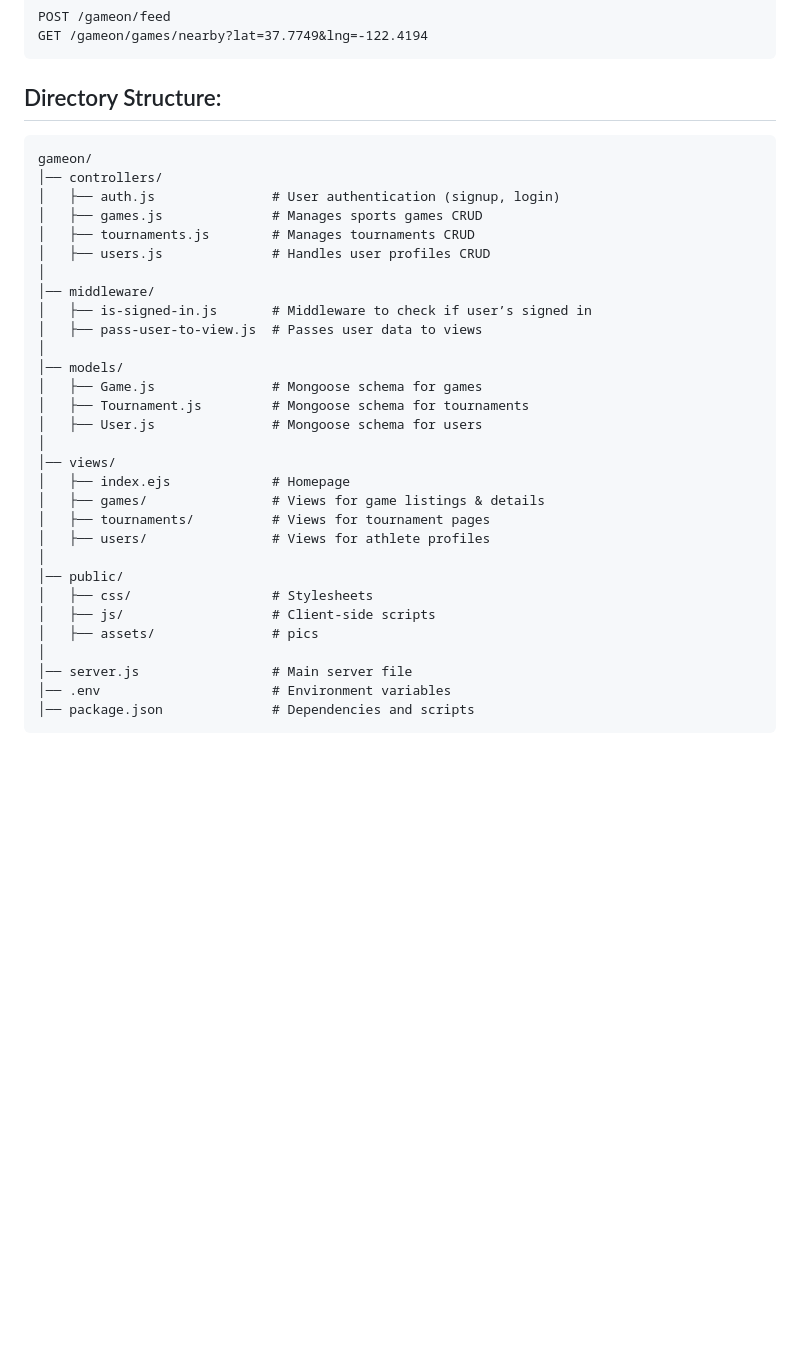
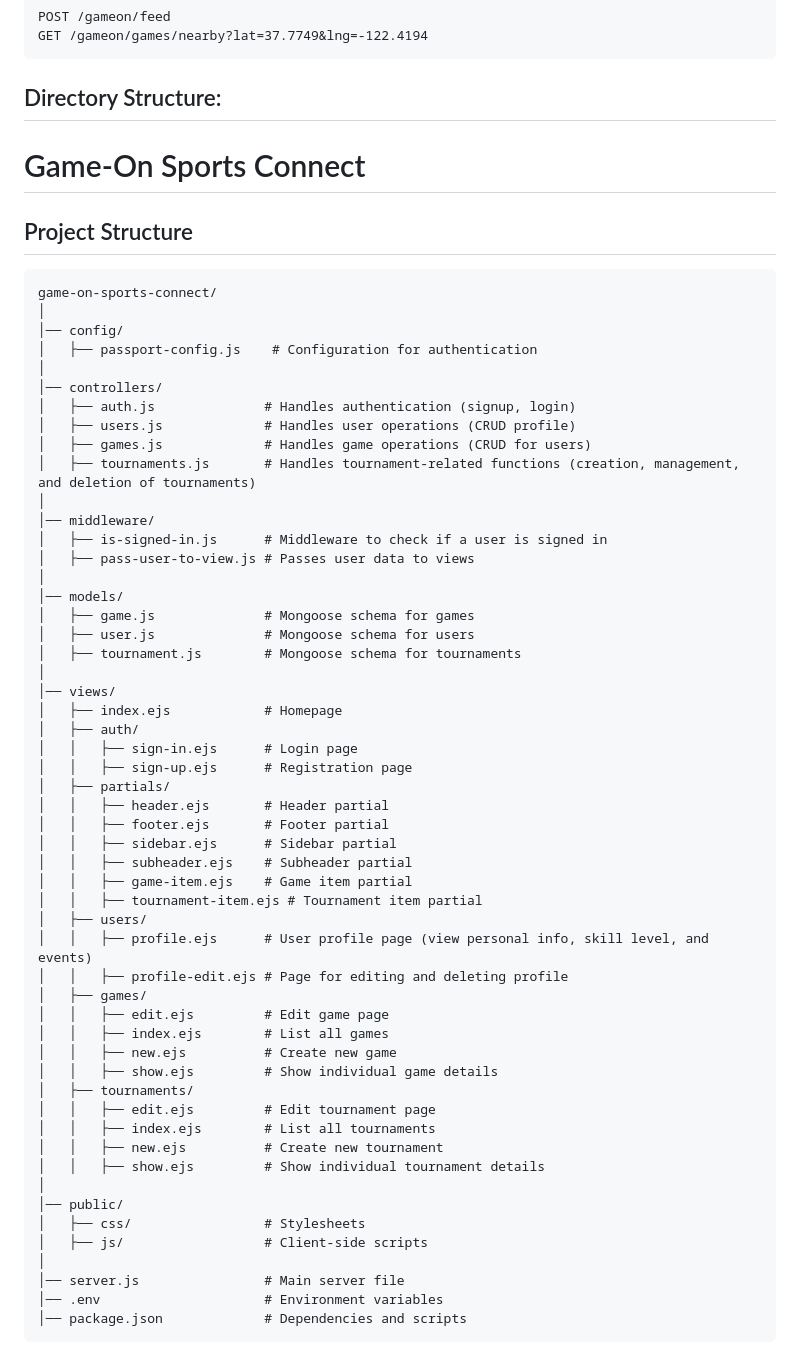
Before and after one commit to clairecleverlamb/game-on, a Markdown page: proposal&planning.md, the part around the change. GitHub-like rendering; blank space fills up the shorter version.

Commit message:
updated planning dir structure

````diff
--- a/proposal&planning.md
+++ b/proposal&planning.md
@@ -61,35 +61,63 @@ GET /gameon/games/nearby?lat=37.7749&lng=-122.4194
 ```
 
 ## Directory Structure:
+
+# Game-On Sports Connect
+
+## Project Structure
+
 ```
-gameon/
+game-on-sports-connect/
+│
+│── config/
+│   ├── passport-config.js    # Configuration for authentication
+│
 │── controllers/
-│   ├── auth.js               # User authentication (signup, login)
-│   ├── games.js              # Manages sports games CRUD
-│   ├── tournaments.js        # Manages tournaments CRUD
-│   ├── users.js              # Handles user profiles CRUD
+│   ├── auth.js              # Handles authentication (signup, login)
+│   ├── users.js             # Handles user operations (CRUD profile)
+│   ├── games.js             # Handles game operations (CRUD for users)
+│   ├── tournaments.js       # Handles tournament-related functions (creation, management, and deletion of tournaments)
 │
 │── middleware/
-│   ├── is-signed-in.js       # Middleware to check if user’s signed in
-│   ├── pass-user-to-view.js  # Passes user data to views
+│   ├── is-signed-in.js      # Middleware to check if a user is signed in
+│   ├── pass-user-to-view.js # Passes user data to views
 │
 │── models/
-│   ├── Game.js               # Mongoose schema for games
-│   ├── Tournament.js         # Mongoose schema for tournaments
-│   ├── User.js               # Mongoose schema for users
+│   ├── game.js              # Mongoose schema for games
+│   ├── user.js              # Mongoose schema for users
+│   ├── tournament.js        # Mongoose schema for tournaments
 │
 │── views/
-│   ├── index.ejs             # Homepage
-│   ├── games/                # Views for game listings & details
-│   ├── tournaments/          # Views for tournament pages
-│   ├── users/                # Views for athlete profiles
+│   ├── index.ejs            # Homepage
+│   ├── auth/
+│   │   ├── sign-in.ejs      # Login page
+│   │   ├── sign-up.ejs      # Registration page
+│   ├── partials/
+│   │   ├── header.ejs       # Header partial
+│   │   ├── footer.ejs       # Footer partial
+│   │   ├── sidebar.ejs      # Sidebar partial
+│   │   ├── subheader.ejs    # Subheader partial
+│   │   ├── game-item.ejs    # Game item partial
+│   │   ├── tournament-item.ejs # Tournament item partial
+│   ├── users/
+│   │   ├── profile.ejs      # User profile page (view personal info, skill level, and events)
+│   │   ├── profile-edit.ejs # Page for editing and deleting profile
+│   ├── games/
+│   │   ├── edit.ejs         # Edit game page
+│   │   ├── index.ejs        # List all games
+│   │   ├── new.ejs          # Create new game
+│   │   ├── show.ejs         # Show individual game details
+│   ├── tournaments/
+│   │   ├── edit.ejs         # Edit tournament page
+│   │   ├── index.ejs        # List all tournaments
+│   │   ├── new.ejs          # Create new tournament
+│   │   ├── show.ejs         # Show individual tournament details
 │
 │── public/
-│   ├── css/                  # Stylesheets
-│   ├── js/                   # Client-side scripts
-│   ├── assets/               # pics
+│   ├── css/                 # Stylesheets
+│   ├── js/                  # Client-side scripts
 │
-│── server.js                 # Main server file
-│── .env                      # Environment variables
-│── package.json              # Dependencies and scripts
+│── server.js                # Main server file
+│── .env                     # Environment variables
+│── package.json             # Dependencies and scripts
 ```
````
